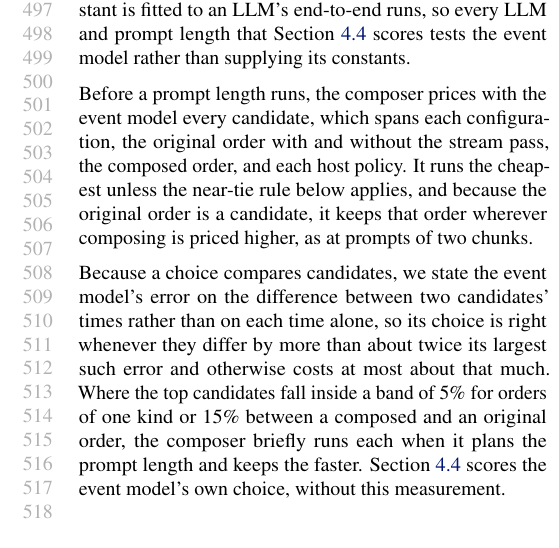
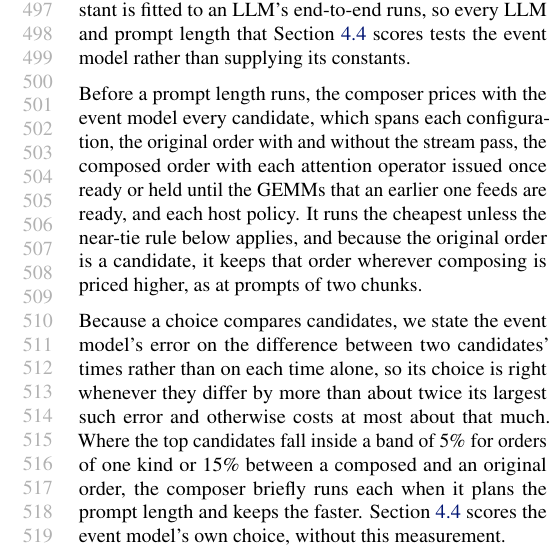
Before and after one commit to jskimko/aie-cosched, a LaTeX paper (paper/main.tex, which reads paper/6-passes.tex): part of one column of page 10 of 20, cut so that both start at the same text. Compiled offline with pdfLaTeX.

Commit message:
paper: the composer's candidates include holding attention for the GEMMs an earlier one feeds, priced like the rest (no AIR pick changes; the IRON layer's pick)

```diff
--- a/paper/6-passes.tex
+++ b/paper/6-passes.tex
@@ -140,7 +140,8 @@ No constant is fitted to an LLM's end-to-end runs, so every LLM and prompt lengt
 % SOURCE: frozen constants (opcord/model/constants/frozen.json + PROVENANCE; calibration hold 2026-10-22 22:20-22:43, amd-npu d94266bf, microbench device.json / host.json; frozen.json from npu-gap-0-c8 b15d9dca): F 94.507 us; transitions gemm->gemm 12.93, gemm->attn -6.65, attn->gemm 47.95, attn->attn 20.94 us; gamma 24.56 us; regimes GEMM-longer c 42.33 us, d 0.1160 (n 10), attention-longer c 21.43 us, d -0.0260 (n 5); issue attention 68.06, GEMM 7.36 us; post per model and operator (host.json, e.g. Llama-3.2-1B qkv 179.5, up 202.3, attention 76.1 us); head per model fixed + per token (Llama-3.2-1B -0.305 ms + 3.28 us/token). The microbenchmarks run Llama-3.2-1B's layer-0 operators with real weights; tests/test_event_model.py forbids end-to-end sources in frozen.json. Operator inputs: split-sweep/<model>/probe-<split> (e2-n2048, probe-n2048) and the per-chunk attention probes. The measured per-build command cost c_cmd (+-7 us) is reported, not used (FINAL-SWEEP.md).
 
 % VALUE: before a prompt length runs, the composer prices every candidate (split, original or composed order, host policy) with the event model and runs the cheapest, settling near-ties by a short measurement; more attention columns shorten attention and lengthen the GEMMs, so the split that pays moves with the balance of the two groups; because the original order is a candidate, the composer keeps it where composing is priced higher, as at prompts of one or two chunks
-Before a prompt length runs, the composer prices with the event model every candidate, which spans each configuration, the original order with and without the stream pass, the composed order, and each host policy.
+Before a prompt length runs, the composer prices with the event model every candidate, which spans each configuration, the original order with and without the stream pass, the composed order with each attention operator issued once ready or held until the GEMMs that an earlier one feeds are ready, and each host policy.
+% SOURCE: the hold is plan_graph's pipe depth (opcord-pipe e9e223e; default 0 byte-identical to b8fe009 on 168 gated cells and 13 re-made plan files). Priced on the 60 AIR paper cells it is never cheaper, so no AIR pick changes (npu-gap amd-npu c5712534, ab/results/pipe-2026-10-26); on the fused IRON layer it is the pick (6ac89c53).
 It runs the cheapest unless the near-tie rule below applies, and because the original order is a candidate, it keeps that order wherever composing is priced higher, as at prompts of two chunks.
 % SOURCE: opcord/plan/planner.py choose(model, L, N): candidates every split with a committed probe (S1, S2, S4), arms ship / shipar / comp, composer policies depth {1, 2, 4, 8} x GEMM cap {none, 4} x packing {1, 4}, each priced by event_model.predict, cheapest returned with the whole table; measure-when-close (planner.decide) as in Section~\ref{subsec:pricing}.
 % SOURCE: the four-column split's GEMMs are 27% (1B) and 35% (Qwen3-4B) slower than on six columns, and its attention slope per chunk 3.0-3.1x lower than the default split's original stream (vault lab-split-sweep (4)-(5)).
```
